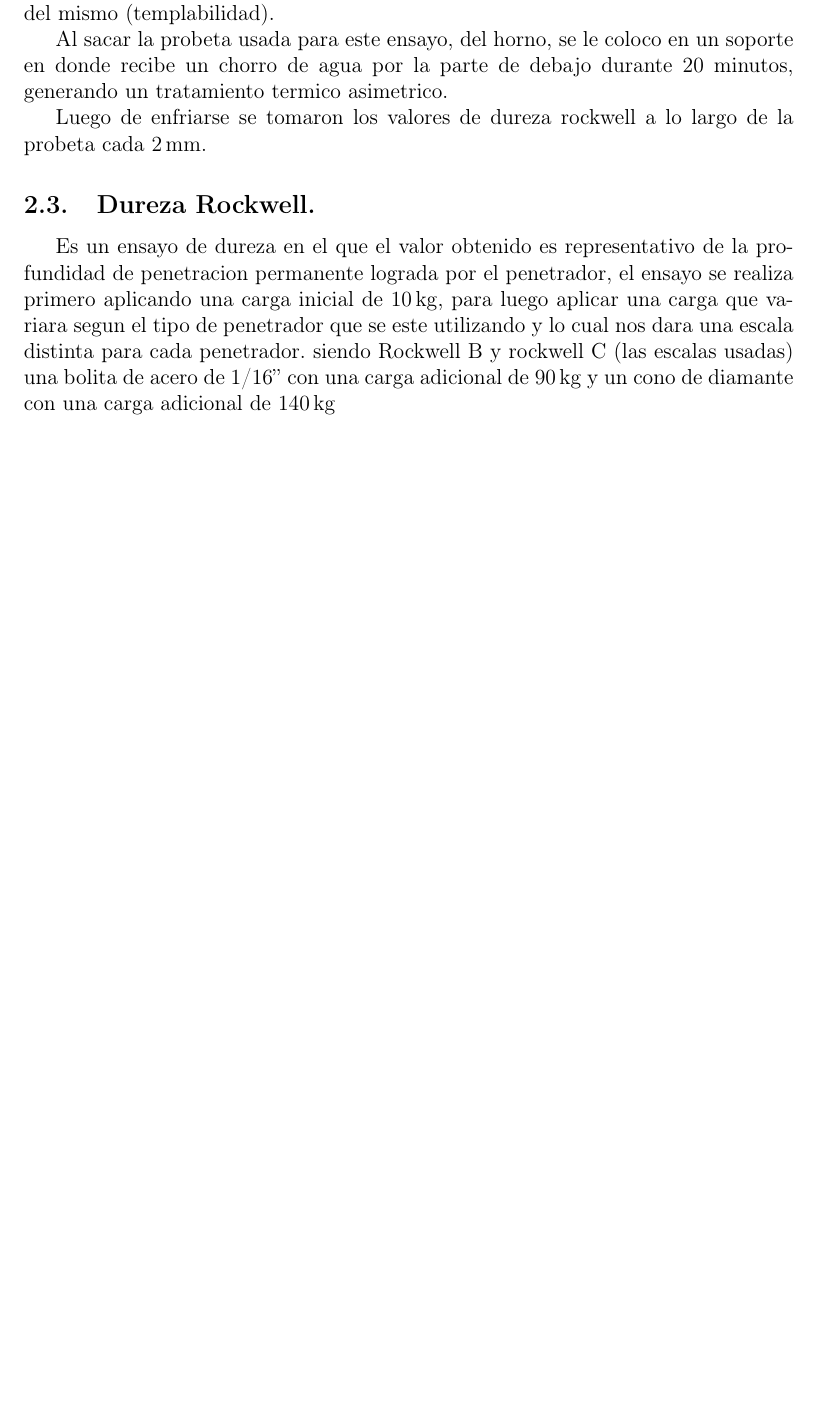
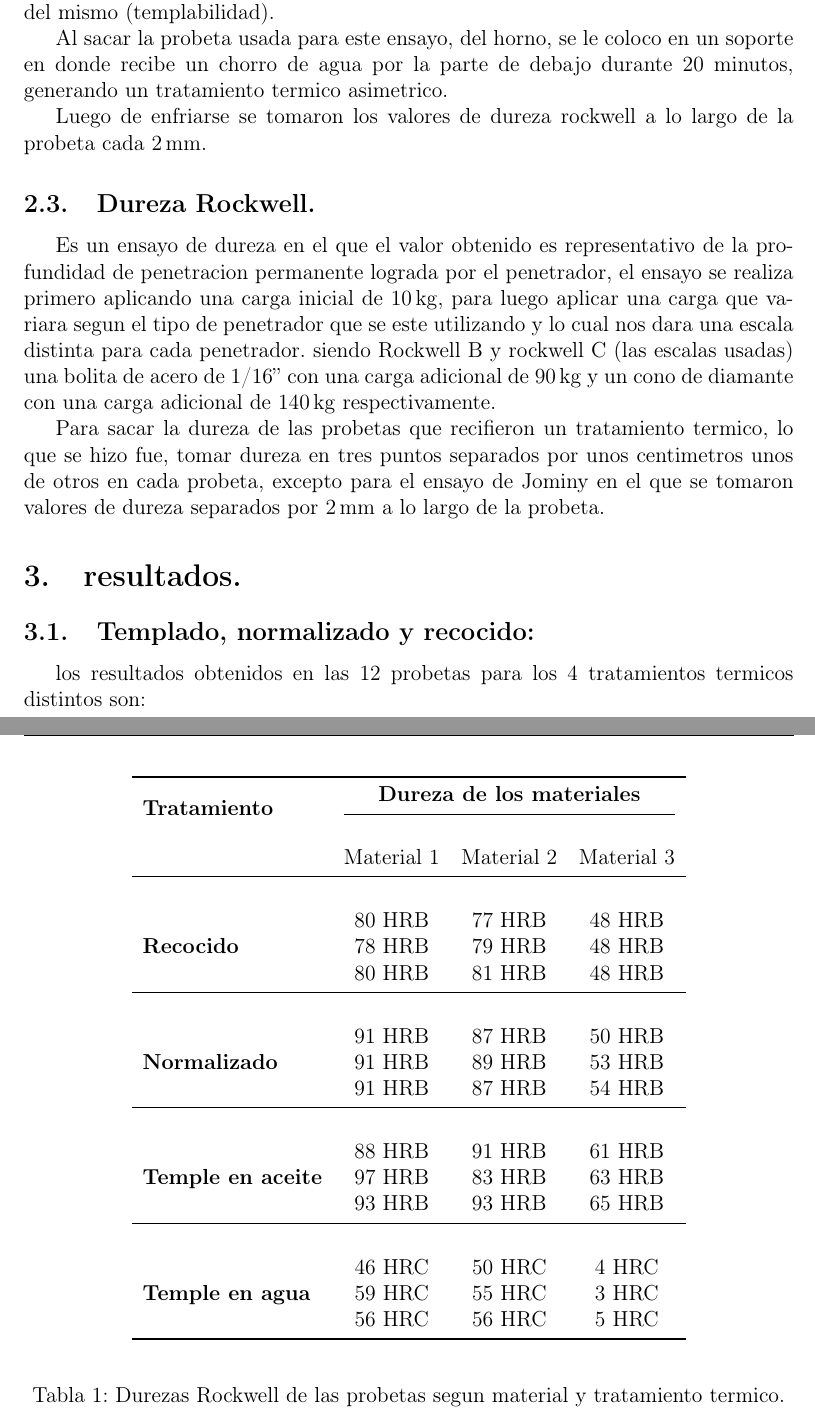
Before and after one commit to jgalaxi/latex, a LaTeX paper (7-01/main.tex): part of page 3 of 3 before the commit and two parts of pages 3 and 4 of 4 after it, the two joined at a grey line, cut so that both start at the same text, the shorter picture padded with empty space. The pictures show the PDF file 7-01/main.pdf that the author committed with the source.

Commit message:
tablas tablas y mas tablas

```diff
--- a/7-01/main.tex
+++ b/7-01/main.tex
@@ -49,4 +49,46 @@ Al sacar la probeta usada para este ensayo, del horno, se le coloco en un soport
 Luego de enfriarse se tomaron los valores de dureza rockwell a lo largo de la probeta cada \SI{2}{\milli\meter}.
 
 \subsection{Dureza Rockwell.}
-Es un ensayo de dureza en el que el valor obtenido es representativo de la profundidad de penetracion permanente lograda por el penetrador, el ensayo se realiza primero aplicando una carga inicial de \SI{10}{\kilogram}, para luego aplicar una carga que variara segun el tipo de penetrador que se este utilizando y lo cual nos dara una escala distinta para cada penetrador. siendo Rockwell B y rockwell C (las escalas usadas) una bolita de acero de 1/16'' con una carga adicional de \SI{90}{\kilogram} y un cono de diamante con una carga adicional de \SI{140}{\kilogram}
+Es un ensayo de dureza en el que el valor obtenido es representativo de la profundidad de penetracion permanente lograda por el penetrador, el ensayo se realiza primero aplicando una carga inicial de \SI{10}{\kilogram}, para luego aplicar una carga que variara segun el tipo de penetrador que se este utilizando y lo cual nos dara una escala distinta para cada penetrador. siendo Rockwell B y rockwell C (las escalas usadas) una bolita de acero de 1/16'' con una carga adicional de \SI{90}{\kilogram} y un cono de diamante con una carga adicional de \SI{140}{\kilogram} respectivamente.
+
+Para sacar la dureza de las probetas que recifieron un tratamiento termico, lo que se hizo fue, tomar dureza en tres puntos separados por unos centimetros unos de otros en cada probeta, excepto para el ensayo de Jominy en el que se tomaron valores de dureza separados por \SI{2}{\milli\meter} a lo largo de la probeta.
+
+\section{resultados.}
+
+\subsection{Templado, normalizado y recocido:}
+
+los resultados obtenidos en las 12 probetas para los 4 tratamientos termicos distintos son:
+
+\begin{table}[H]
+    \centering
+    \begin{tabular}{lccc}
+        \toprule
+        \multirow{2}{*}{\textbf{Tratamiento}} & \multicolumn{3}{c}{\textbf{Dureza de los materiales}}\\
+        \cmidrule(lr){2-4}\\
+         & Material 1 & Material 2 & Material 3\\
+        \midrule\\
+        \multirow{3}{*}{\textbf{Recocido}} & 80 HRB & 77 HRB & 48 HRB \\
+         & 78 HRB & 79 HRB & 48 HRB \\
+         & 80 HRB & 81 HRB & 48 HRB \\
+        \midrule\\
+        \multirow{3}{*}{\textbf{Normalizado}} & 91 HRB & 87 HRB & 50 HRB \\
+         & 91 HRB & 89 HRB & 53 HRB \\
+         & 91 HRB & 87 HRB & 54 HRB \\
+        \midrule\\
+        \multirow{3}{*}{\textbf{Temple en aceite}} & 88 HRB & 91 HRB & 61 HRB \\
+         & 97 HRB & 83 HRB & 63 HRB \\
+         & 93 HRB & 93 HRB & 65 HRB \\
+        \midrule\\
+        \multirow{3}{*}{\textbf{Temple en agua}} & 46 HRC & 50 HRC & 4 HRC \\
+         & 59 HRC & 55 HRC & 3 HRC \\
+         & 56 HRC & 56 HRC & 5 HRC \\
+        \bottomrule\\
+    \end{tabular}
+    \caption{Durezas Rockwell de las probetas segun material y tratamiento termico.}
+\end{table}
+
+\subsection{Jominy}
+Resultados de dureza obtenidos a lo largo de la probeta:
+
+\begin{table}
+    \centering
```
Also changed, not shown: 7-01/main.pdf, 7-01/main.tex (4 more changed lines).
